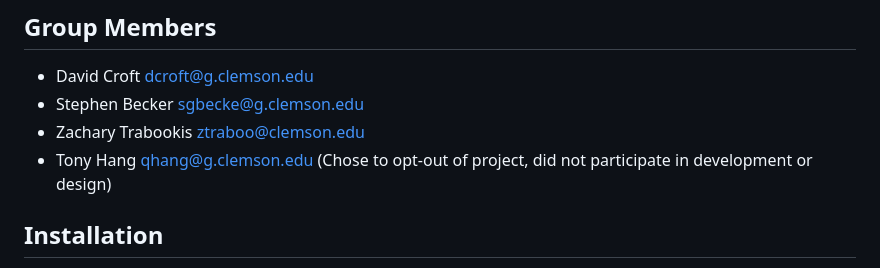
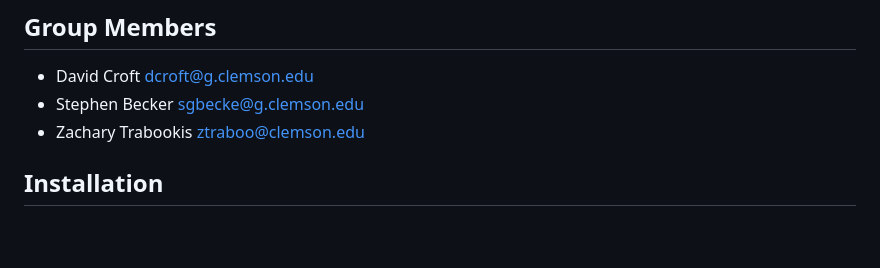
Before and after one commit to ztraboo/cpsc-6300-course-project, a Markdown page: README.md, the part around the change. GitHub-like rendering; blank space fills up the shorter version.

Commit message:
Make sure to remove Tony from this project.

```diff
--- a/README.md
+++ b/README.md
@@ -8,7 +8,6 @@ The rise of AI technologies has created a vast amount of work for independent wo
 - David Croft <dcroft@g.clemson.edu>
 - Stephen Becker <sgbecke@g.clemson.edu>
 - Zachary Trabookis <ztraboo@clemson.edu>
-- Tony Hang <qhang@g.clemson.edu> (Chose to opt-out of project, did not participate in development or design)
 
 ## Installation
 Please make sure to download and put the following telemetry information in the `/data` directory. We've excluded commiting this data to source control because of the size of the data.
```
